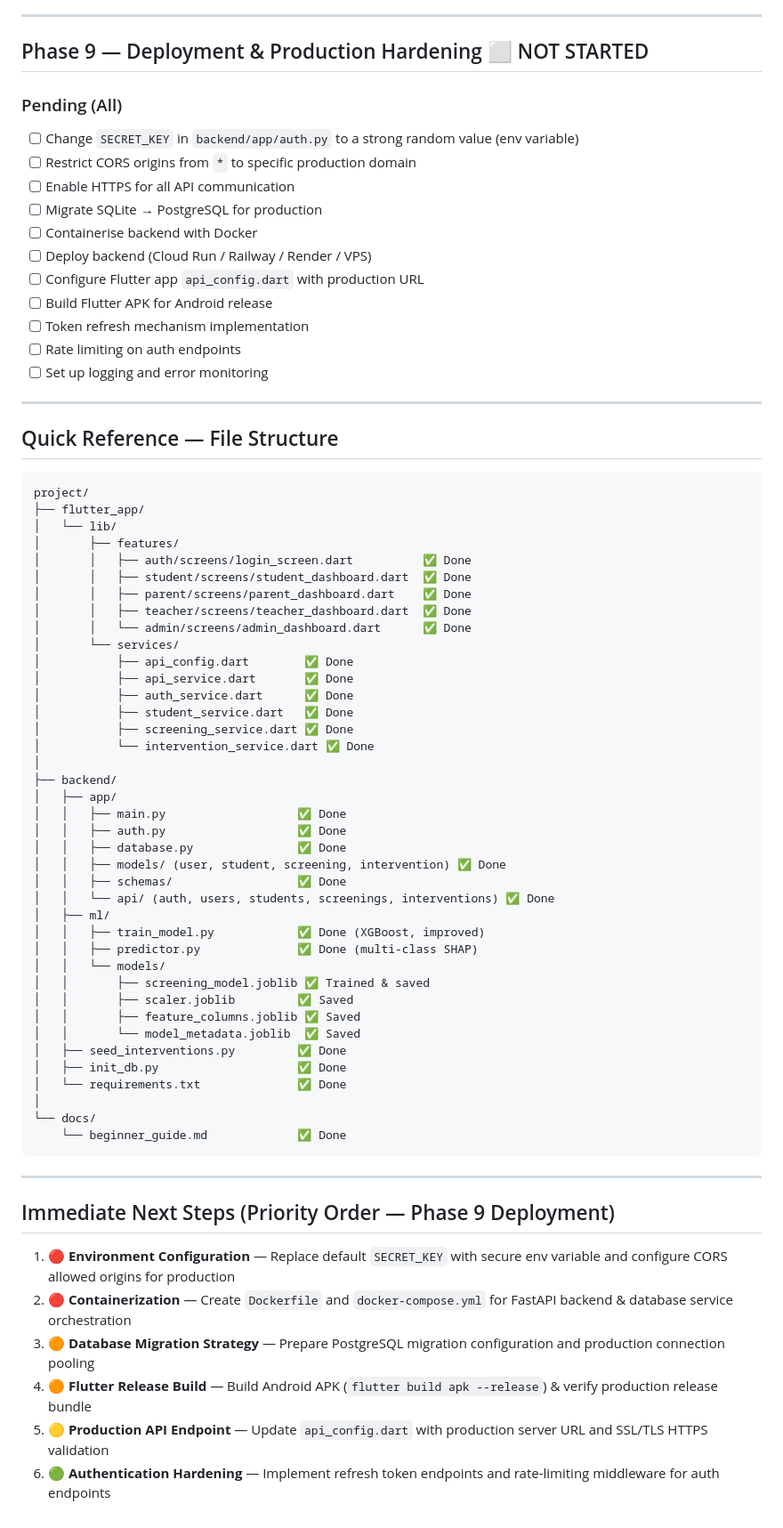
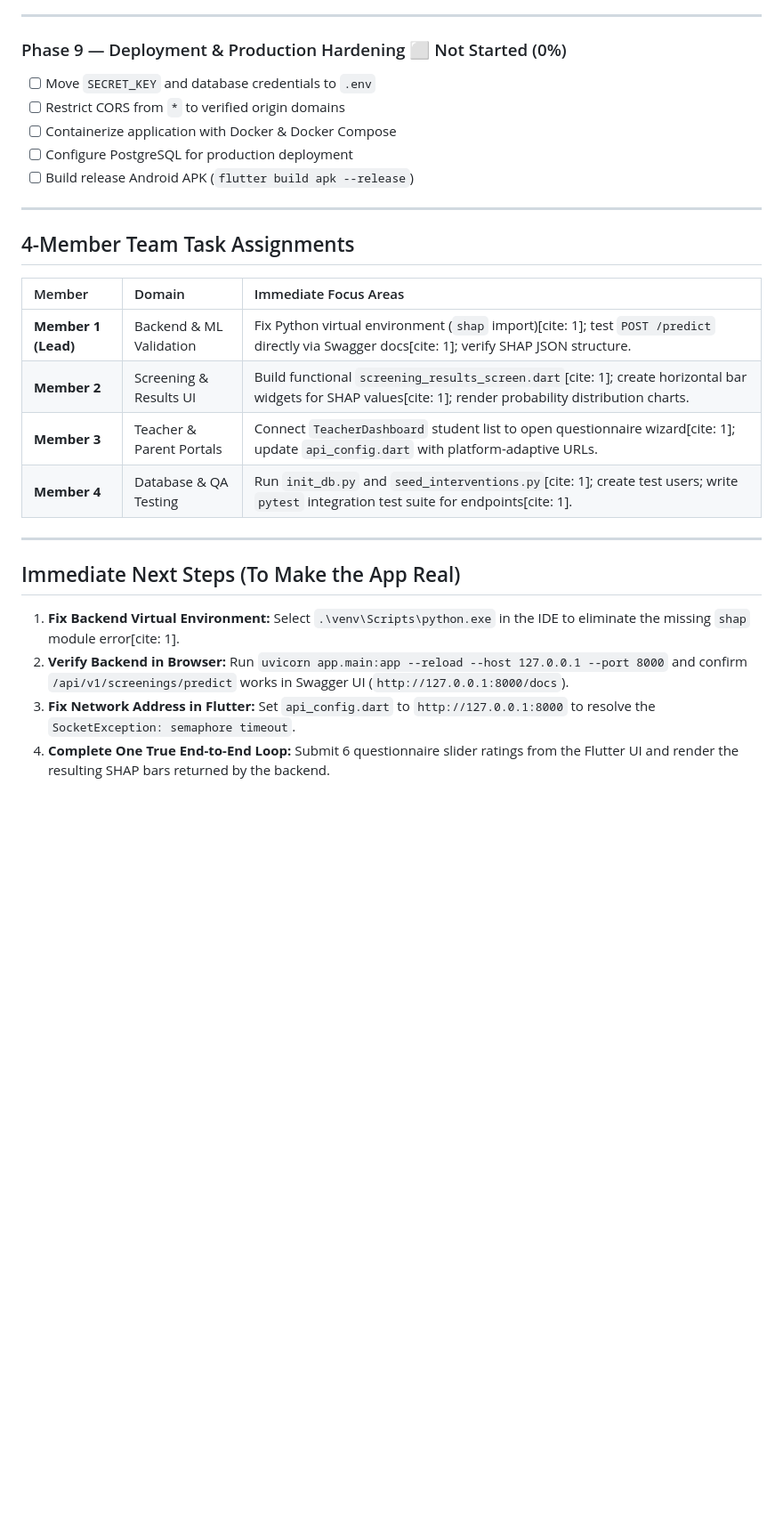
Before and after one commit to harshanx/EasyLearn, a Markdown page: PROGRESS.md, the part around one of its changes. Shown at 89% size. Drawn GitHub-style; blank space fills up the shorter version.

Commit message:
Revise PROGRESS.md for accurate project status
Updated project progress tracker with reality-checked status and detailed phase breakdowns.

````diff
--- a/PROGRESS.md
+++ b/PROGRESS.md
@@ -173,74 +94,29 @@
 
 ---
 
-## Phase 9 — Deployment & Production Hardening ⬜ NOT STARTED
-
-### Pending (All)
-- [ ] Change `SECRET_KEY` in `backend/app/auth.py` to a strong random value (env variable)
-- [ ] Restrict CORS origins from `*` to specific production domain
-- [ ] Enable HTTPS for all API communication
-- [ ] Migrate SQLite → PostgreSQL for production
-- [ ] Containerise backend with Docker
-- [ ] Deploy backend (Cloud Run / Railway / Render / VPS)
-- [ ] Configure Flutter app `api_config.dart` with production URL
-- [ ] Build Flutter APK for Android release
-- [ ] Token refresh mechanism implementation
-- [ ] Rate limiting on auth endpoints
-- [ ] Set up logging and error monitoring
+### Phase 9 — Deployment & Production Hardening ⬜ Not Started (0%)
+- [ ] Move `SECRET_KEY` and database credentials to `.env`
+- [ ] Restrict CORS from `*` to verified origin domains
+- [ ] Containerize application with Docker & Docker Compose
+- [ ] Configure PostgreSQL for production deployment
+- [ ] Build release Android APK (`flutter build apk --release`)
 
 ---
 
-## Quick Reference — File Structure
+## 4-Member Team Task Assignments
 
-```
-project/
-├── flutter_app/
-│   └── lib/
-│       ├── features/
-│       │   ├── auth/screens/login_screen.dart          ✅ Done
-│       │   ├── student/screens/student_dashboard.dart  ✅ Done
-│       │   ├── parent/screens/parent_dashboard.dart    ✅ Done
-│       │   ├── teacher/screens/teacher_dashboard.dart  ✅ Done
-│       │   └── admin/screens/admin_dashboard.dart      ✅ Done
-│       └── services/
-│           ├── api_config.dart        ✅ Done
-│           ├── api_service.dart       ✅ Done
-│           ├── auth_service.dart      ✅ Done
-│           ├── student_service.dart   ✅ Done
-│           ├── screening_service.dart ✅ Done
-│           └── intervention_service.dart ✅ Done
-│
-├── backend/
-│   ├── app/
-│   │   ├── main.py                   ✅ Done
-│   │   ├── auth.py                   ✅ Done
-│   │   ├── database.py               ✅ Done
-│   │   ├── models/ (user, student, screening, intervention) ✅ Done
-│   │   ├── schemas/                  ✅ Done
-│   │   └── api/ (auth, users, students, screenings, interventions) ✅ Done
-│   ├── ml/
-│   │   ├── train_model.py            ✅ Done (XGBoost, improved)
-│   │   ├── predictor.py              ✅ Done (multi-class SHAP)
-│   │   └── models/
-│   │       ├── screening_model.joblib ✅ Trained & saved
-│   │       ├── scaler.joblib         ✅ Saved
-│   │       ├── feature_columns.joblib ✅ Saved
-│   │       └── model_metadata.joblib  ✅ Saved
-│   ├── seed_interventions.py         ✅ Done
-│   ├── init_db.py                    ✅ Done
-│   └── requirements.txt              ✅ Done
-│
-└── docs/
-    └── beginner_guide.md             ✅ Done
-```
+| Member | Domain | Immediate Focus Areas |
+|:---|:---|:---|
+| **Member 1 (Lead)** | Backend & ML Validation | Fix Python virtual environment (`shap` import)[cite: 1]; test `POST /predict` directly via Swagger docs[cite: 1]; verify SHAP JSON structure. |
+| **Member 2** | Screening & Results UI | Build functional `screening_results_screen.dart`[cite: 1]; create horizontal bar widgets for SHAP values[cite: 1]; render probability distribution charts. |
+| **Member 3** | Teacher & Parent Portals | Connect `TeacherDashboard` student list to open questionnaire wizard[cite: 1]; update `api_config.dart` with platform-adaptive URLs. |
+| **Member 4** | Database & QA Testing | Run `init_db.py` and `seed_interventions.py`[cite: 1]; create test users; write `pytest` integration test suite for endpoints[cite: 1]. |
 
 ---
 
-## Immediate Next Steps (Priority Order — Phase 9 Deployment)
+## Immediate Next Steps (To Make the App Real)
 
-1. 🔴 **Environment Configuration** — Replace default `SECRET_KEY` with secure env variable and configure CORS allowed origins for production
-2. 🔴 **Containerization** — Create `Dockerfile` and `docker-compose.yml` for FastAPI backend & database service orchestration
-3. 🟠 **Database Migration Strategy** — Prepare PostgreSQL migration configuration and production connection pooling
-4. 🟠 **Flutter Release Build** — Build Android APK (`flutter build apk --release`) & verify production release bundle
-5. 🟡 **Production API Endpoint** — Update `api_config.dart` with production server URL and SSL/TLS HTTPS validation
-6. 🟢 **Authentication Hardening** — Implement refresh token endpoints and rate-limiting middleware for auth endpoints
+1. **Fix Backend Virtual Environment:** Select `.\venv\Scripts\python.exe` in the IDE to eliminate the missing `shap` module error[cite: 1].
+2. **Verify Backend in Browser:** Run `uvicorn app.main:app --reload --host 127.0.0.1 --port 8000` and confirm `/api/v1/screenings/predict` works in Swagger UI (`http://127.0.0.1:8000/docs`).
+3. **Fix Network Address in Flutter:** Set `api_config.dart` to `http://127.0.0.1:8000` to resolve the `SocketException: semaphore timeout`.
+4. **Complete One True End-to-End Loop:** Submit 6 questionnaire slider ratings from the Flutter UI and render the resulting SHAP bars returned by the backend.
````
Also changed, not shown: other parts of PROGRESS.md (+62 -141 lines).
